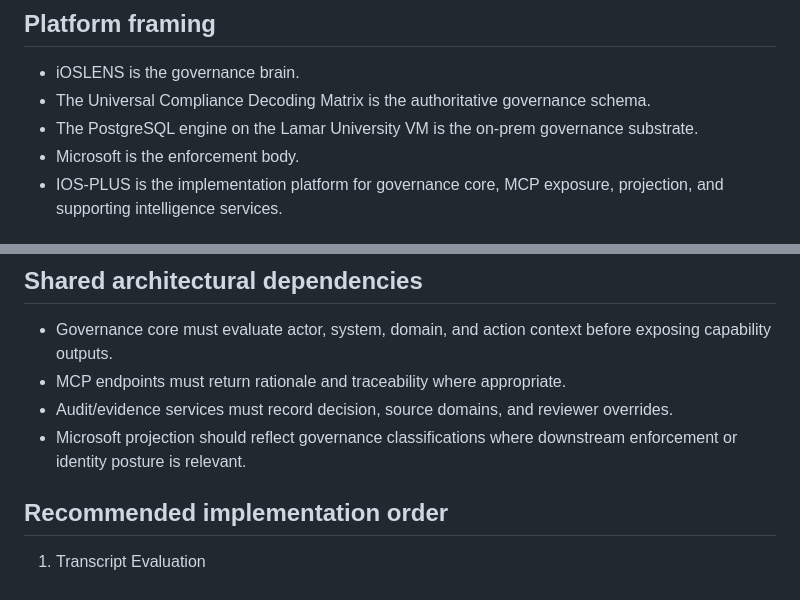
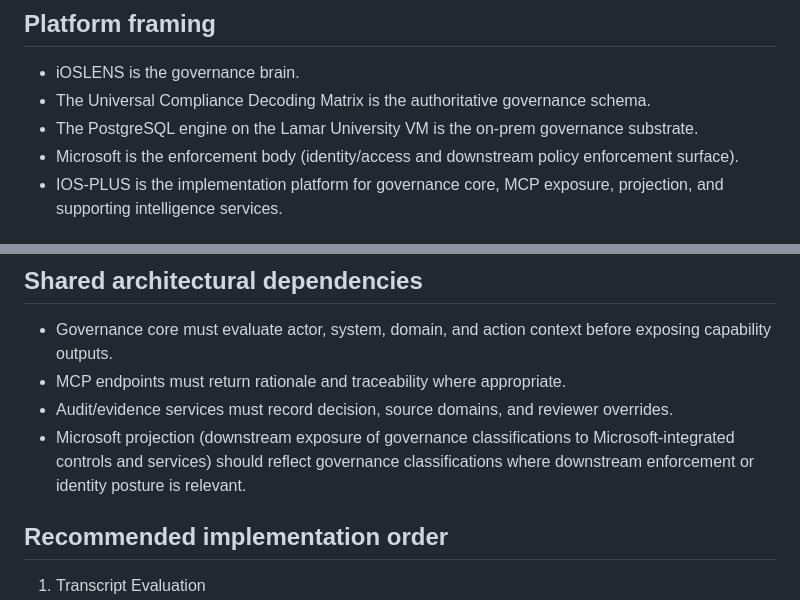
Before and after one commit to SMEPro-Technologies-LLC/IOS-PLUS, a Markdown page: docs/IOS_PLUS_Architecture_Matrix.md, 2 parts joined by grey strips. Rendered like a GitHub page.

Commit message:
docs: clarify Microsoft enforcement and projection wording

```diff
--- a/docs/IOS_PLUS_Architecture_Matrix.md
+++ b/docs/IOS_PLUS_Architecture_Matrix.md
@@ -9,7 +9,7 @@ Define a repo-ready architecture matrix that aligns each priority intelligence a
 - iOSLENS is the governance brain.
 - The Universal Compliance Decoding Matrix is the authoritative governance schema.
 - The PostgreSQL engine on the Lamar University VM is the on-prem governance substrate.
-- Microsoft is the enforcement body.
+- Microsoft is the enforcement body (identity/access and downstream policy enforcement surface).
 - IOS-PLUS is the implementation platform for governance core, MCP exposure, projection, and supporting intelligence services.
 
 ## Matrix
@@ -27,7 +27,7 @@ Define a repo-ready architecture matrix that aligns each priority intelligence a
 - Governance core must evaluate actor, system, domain, and action context before exposing capability outputs.
 - MCP endpoints must return rationale and traceability where appropriate.
 - Audit/evidence services must record decision, source domains, and reviewer overrides.
-- Microsoft projection should reflect governance classifications where downstream enforcement or identity posture is relevant.
+- Microsoft projection (downstream exposure of governance classifications to Microsoft-integrated controls and services) should reflect governance classifications where downstream enforcement or identity posture is relevant.
 
 ## Recommended implementation order
 
```
